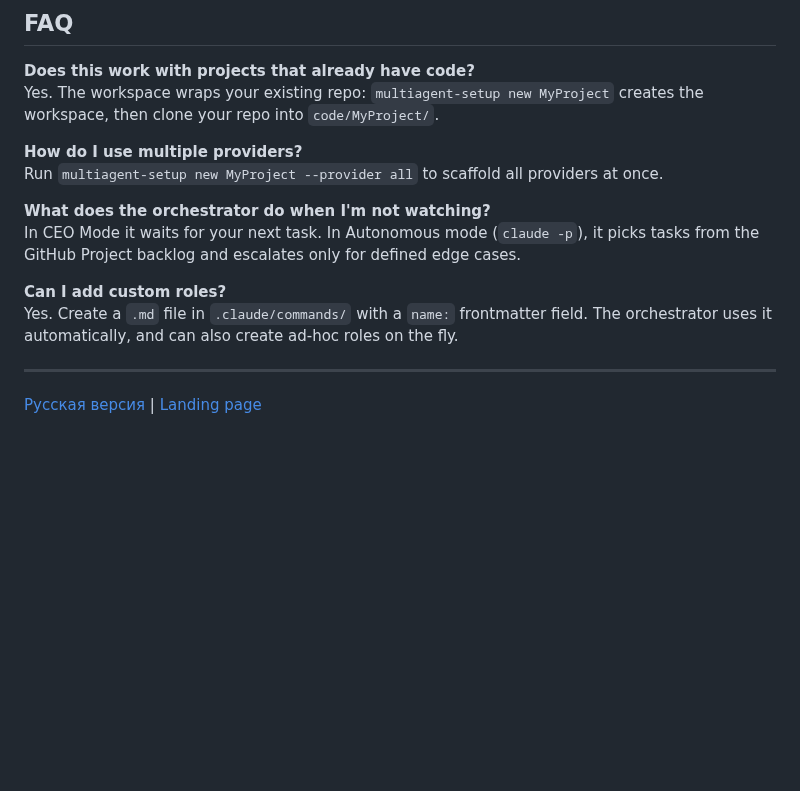
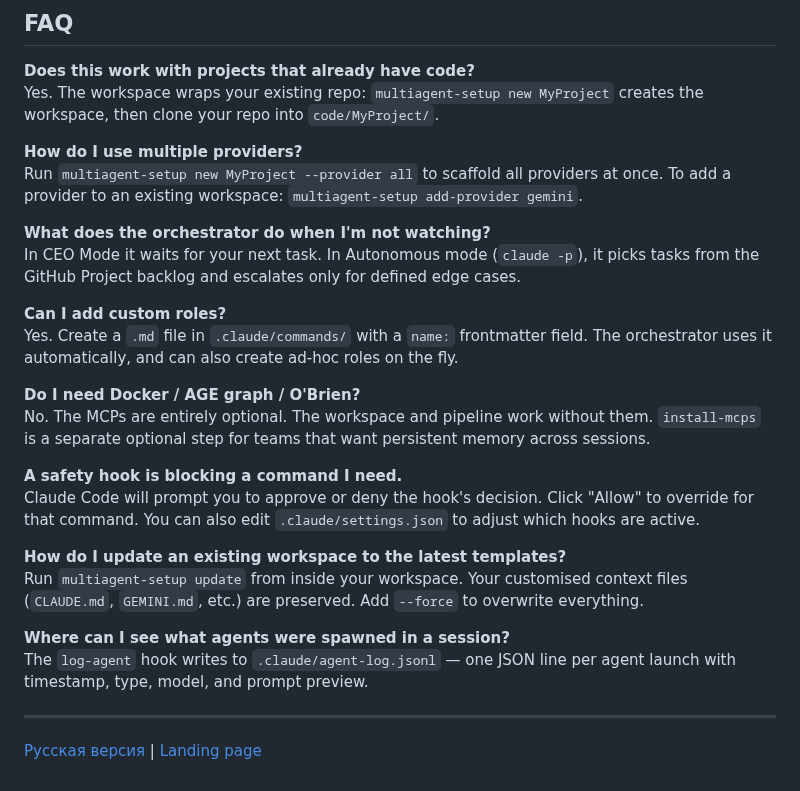
Before and after one commit to Neftedollar/multiagent-template, a Markdown page: README.md, the part around the change. Drawn GitHub-style; blank space fills up the shorter version.

Commit message:
docs: expand FAQ with 4 new entries — MCPs optional, hook override, update command, agent log (#62)
Co-authored-by: Roman Melnikov <roman@neftedollar.com>

```diff
--- a/README.md
+++ b/README.md
@@ -256,7 +256,7 @@ Templates live in [`tools/setup-cli/Templates/`](tools/setup-cli/Templates/). Ea
 Yes. The workspace wraps your existing repo: `multiagent-setup new MyProject` creates the workspace, then clone your repo into `code/MyProject/`.
 
 **How do I use multiple providers?**
-Run `multiagent-setup new MyProject --provider all` to scaffold all providers at once.
+Run `multiagent-setup new MyProject --provider all` to scaffold all providers at once. To add a provider to an existing workspace: `multiagent-setup add-provider gemini`.
 
 **What does the orchestrator do when I'm not watching?**
 In CEO Mode it waits for your next task. In Autonomous mode (`claude -p`), it picks tasks from the GitHub Project backlog and escalates only for defined edge cases.
@@ -264,6 +264,18 @@ In CEO Mode it waits for your next task. In Autonomous mode (`claude -p`), it pi
 **Can I add custom roles?**
 Yes. Create a `.md` file in `.claude/commands/` with a `name:` frontmatter field. The orchestrator uses it automatically, and can also create ad-hoc roles on the fly.
 
+**Do I need Docker / AGE graph / O'Brien?**
+No. The MCPs are entirely optional. The workspace and pipeline work without them. `install-mcps` is a separate optional step for teams that want persistent memory across sessions.
+
+**A safety hook is blocking a command I need.**
+Claude Code will prompt you to approve or deny the hook's decision. Click "Allow" to override for that command. You can also edit `.claude/settings.json` to adjust which hooks are active.
+
+**How do I update an existing workspace to the latest templates?**
+Run `multiagent-setup update` from inside your workspace. Your customised context files (`CLAUDE.md`, `GEMINI.md`, etc.) are preserved. Add `--force` to overwrite everything.
+
+**Where can I see what agents were spawned in a session?**
+The `log-agent` hook writes to `.claude/agent-log.jsonl` — one JSON line per agent launch with timestamp, type, model, and prompt preview.
+
 ---
 
 [Русская версия](README_RU.md) | [Landing page](https://neftedollar.com/multiagent-template/)
```
